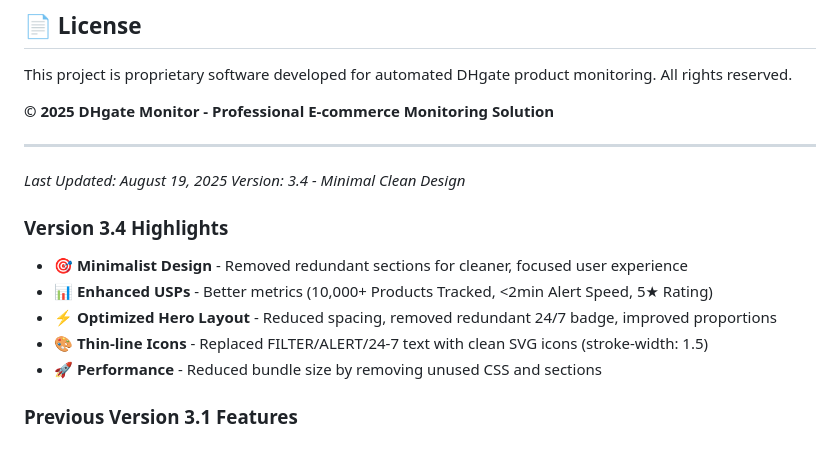
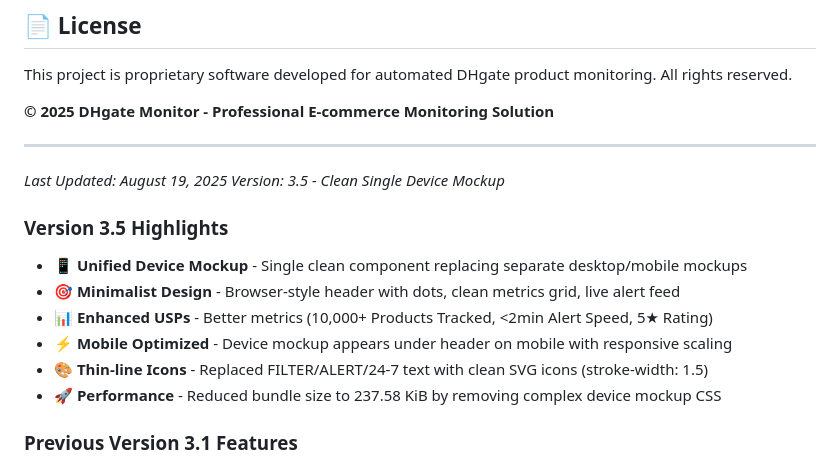
Before and after one commit to nathaljanijman/dhgate-monitor, a Markdown page: README.md, the part around the change. Rendered like a GitHub page.

Commit message:
Update README for version 3.5 clean device mockup release

```diff
--- a/README.md
+++ b/README.md
@@ -336,14 +336,15 @@ This project is proprietary software developed for automated DHgate product moni
 ---
 
 *Last Updated: August 19, 2025*
-*Version: 3.4 - Minimal Clean Design*
+*Version: 3.5 - Clean Single Device Mockup*
 
-### **Version 3.4 Highlights**
-- 🎯 **Minimalist Design** - Removed redundant sections for cleaner, focused user experience
+### **Version 3.5 Highlights**
+- 📱 **Unified Device Mockup** - Single clean component replacing separate desktop/mobile mockups
+- 🎯 **Minimalist Design** - Browser-style header with dots, clean metrics grid, live alert feed
 - 📊 **Enhanced USPs** - Better metrics (10,000+ Products Tracked, <2min Alert Speed, 5★ Rating)
-- ⚡ **Optimized Hero Layout** - Reduced spacing, removed redundant 24/7 badge, improved proportions
+- ⚡ **Mobile Optimized** - Device mockup appears under header on mobile with responsive scaling
 - 🎨 **Thin-line Icons** - Replaced FILTER/ALERT/24-7 text with clean SVG icons (stroke-width: 1.5)
-- 🚀 **Performance** - Reduced bundle size by removing unused CSS and sections
+- 🚀 **Performance** - Reduced bundle size to 237.58 KiB by removing complex device mockup CSS
 
 ### **Previous Version 3.1 Features**
 - 🔓 **Complete Unsubscribe System** - Token-based secure unsubscription flow
```
